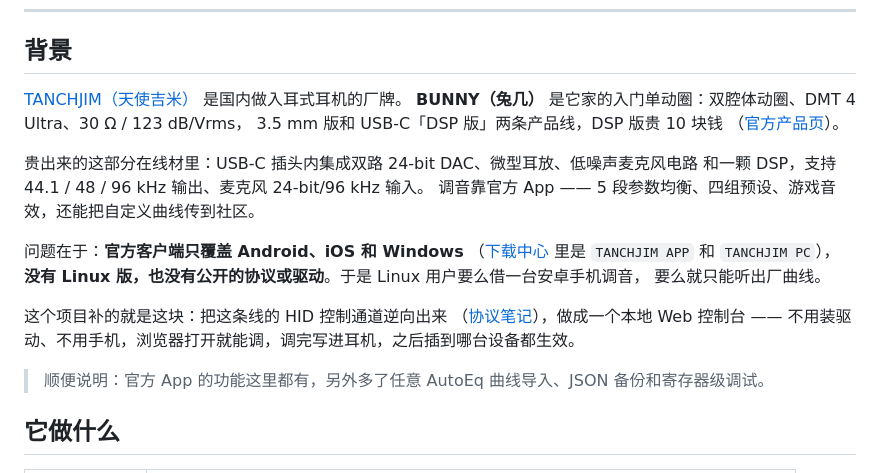
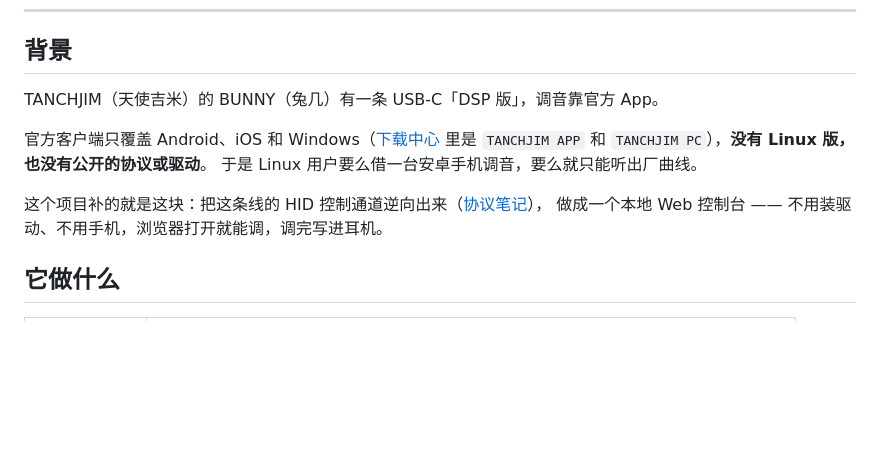
Before and after one commit to wzwz5200/bunnyctl, a Markdown page: README.md, the part around the change. Drawn GitHub-style; blank space fills up the shorter version.

Commit message:
docs: trim the background to the essential reason for this project

```diff
--- a/README.md
+++ b/README.md
@@ -9,25 +9,14 @@
 
 ## 背景
 
-[TANCHJIM（天使吉米）](https://tanchjim.com/) 是国内做入耳式耳机的厂牌。
-**BUNNY（兔几）** 是它家的入门单动圈：双腔体动圈、DMT 4 Ultra、30 Ω / 123 dB/Vrms，
-3.5 mm 版和 USB-C「DSP 版」两条产品线，DSP 版贵 10 块钱
-（[官方产品页](https://tanchjim.com/products/earphones/iem/bunny/)）。
+TANCHJIM（天使吉米）的 BUNNY（兔几）有一条 USB-C「DSP 版」，调音靠官方 App。
 
-贵出来的这部分在线材里：USB-C 插头内集成双路 24-bit DAC、微型耳放、低噪声麦克风电路
-和一颗 DSP，支持 44.1 / 48 / 96 kHz 输出、麦克风 24-bit/96 kHz 输入。
-调音靠官方 App —— 5 段参数均衡、四组预设、游戏音效，还能把自定义曲线传到社区。
+官方客户端只覆盖 Android、iOS 和 Windows（[下载中心](https://tanchjim.com/services/) 里是
+`TANCHJIM APP` 和 `TANCHJIM PC`），**没有 Linux 版，也没有公开的协议或驱动**。
+于是 Linux 用户要么借一台安卓手机调音，要么就只能听出厂曲线。
 
-问题在于：**官方客户端只覆盖 Android、iOS 和 Windows**
-（[下载中心](https://tanchjim.com/services/) 里是 `TANCHJIM APP` 和 `TANCHJIM PC`），
-**没有 Linux 版，也没有公开的协议或驱动**。于是 Linux 用户要么借一台安卓手机调音，
-要么就只能听出厂曲线。
-
-这个项目补的就是这块：把这条线的 HID 控制通道逆向出来
-（[协议笔记](docs/PROTOCOL.md)），做成一个本地 Web 控制台 ——
-不用装驱动、不用手机，浏览器打开就能调，调完写进耳机，之后插到哪台设备都生效。
-
-> 顺便说明：官方 App 的功能这里都有，另外多了任意 AutoEq 曲线导入、JSON 备份和寄存器级调试。
+这个项目补的就是这块：把这条线的 HID 控制通道逆向出来（[协议笔记](docs/PROTOCOL.md)），
+做成一个本地 Web 控制台 —— 不用装驱动、不用手机，浏览器打开就能调，调完写进耳机。
 
 ## 它做什么
 
```
